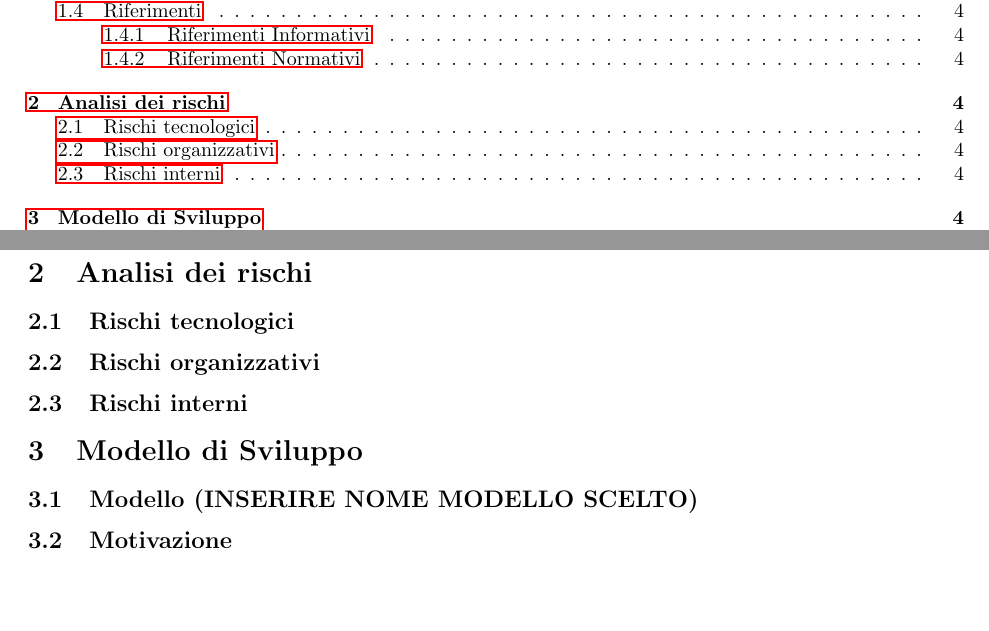
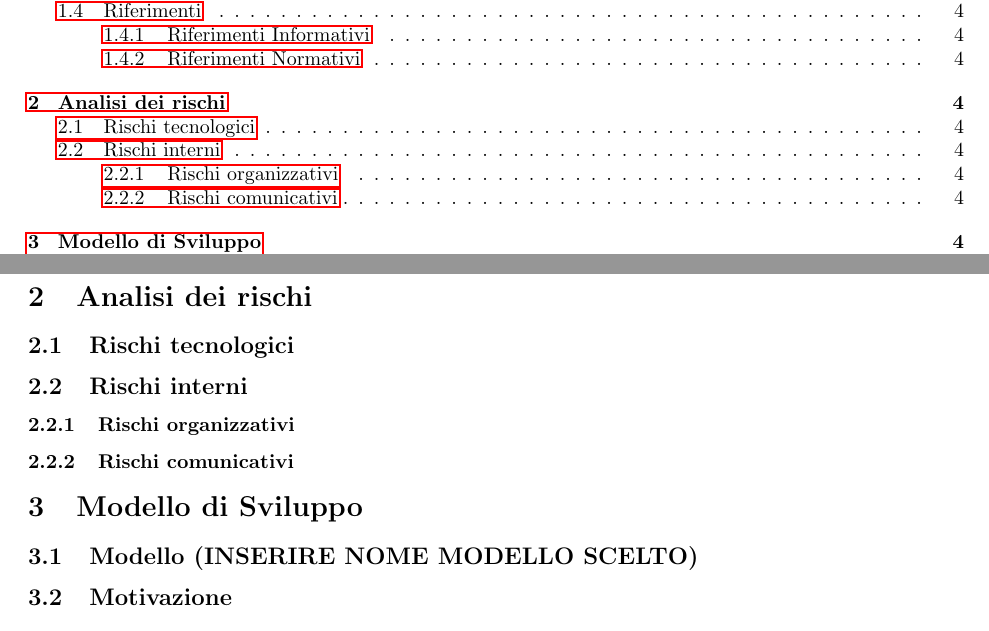
Before and after one commit to Jackpot-Coding/chatSQL, a LaTeX document (docs/src/esterni/piano_di_progetto0.0.1.tex): two parts of pages 3 and 4 of 4, joined at a grey line, cut so that both start at the same text, the shorter picture padded with empty space. Compiled offline with pdfLaTeX.

Commit message:
Update piano_di_progetto0.0.1.tex
cambiamento nella struttura (parte rischi)

```diff
--- a/docs/src/esterni/piano_di_progetto0.0.1.tex
+++ b/docs/src/esterni/piano_di_progetto0.0.1.tex
@@ -142,8 +142,9 @@ V0.0.1 & 03/02/2023 & M. Gobbo - M. Favaretto & - & Creata struttura del documen
 
 \section{Analisi dei rischi}
 \subsection{Rischi tecnologici}
-\subsection{Rischi organizzativi}
 \subsection{Rischi interni}
+\subsubsection{Rischi organizzativi}
+\subsubsection{Rischi comunicativi}
 
 \section{Modello di Sviluppo}
 \subsection{Modello (INSERIRE NOME MODELLO SCELTO)}
```
